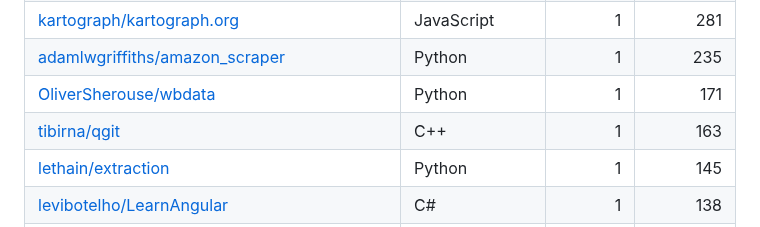
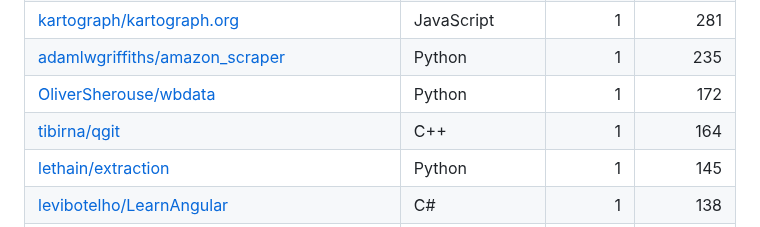
Before and after one commit to yaph/yaph, a Markdown page: CONTRIBUTIONS.md, the part around one of its changes. GitHub-like rendering.

```diff
--- a/CONTRIBUTIONS.md
+++ b/CONTRIBUTIONS.md
@@ -48,8 +48,8 @@
 | [mapschool/mapschool](https://github.com/mapschool/mapschool) | HTML | 1 | 293 |
 | [kartograph/kartograph.org](https://github.com/kartograph/kartograph.org) | JavaScript | 1 | 281 |
 | [adamlwgriffiths/amazon_scraper](https://github.com/adamlwgriffiths/amazon_scraper) | Python | 1 | 235 |
-| [OliverSherouse/wbdata](https://github.com/OliverSherouse/wbdata) | Python | 1 | 171 |
-| [tibirna/qgit](https://github.com/tibirna/qgit) | C++ | 1 | 163 |
+| [OliverSherouse/wbdata](https://github.com/OliverSherouse/wbdata) | Python | 1 | 172 |
+| [tibirna/qgit](https://github.com/tibirna/qgit) | C++ | 1 | 164 |
 | [lethain/extraction](https://github.com/lethain/extraction) | Python | 1 | 145 |
 | [levibotelho/LearnAngular](https://github.com/levibotelho/LearnAngular) | C# | 1 | 138 |
 | [sytelus/HackerNewsData](https://github.com/sytelus/HackerNewsData) |  | 1 | 124 |
```
Also changed, not shown: other parts of CONTRIBUTIONS.md (+38 -38 lines).
